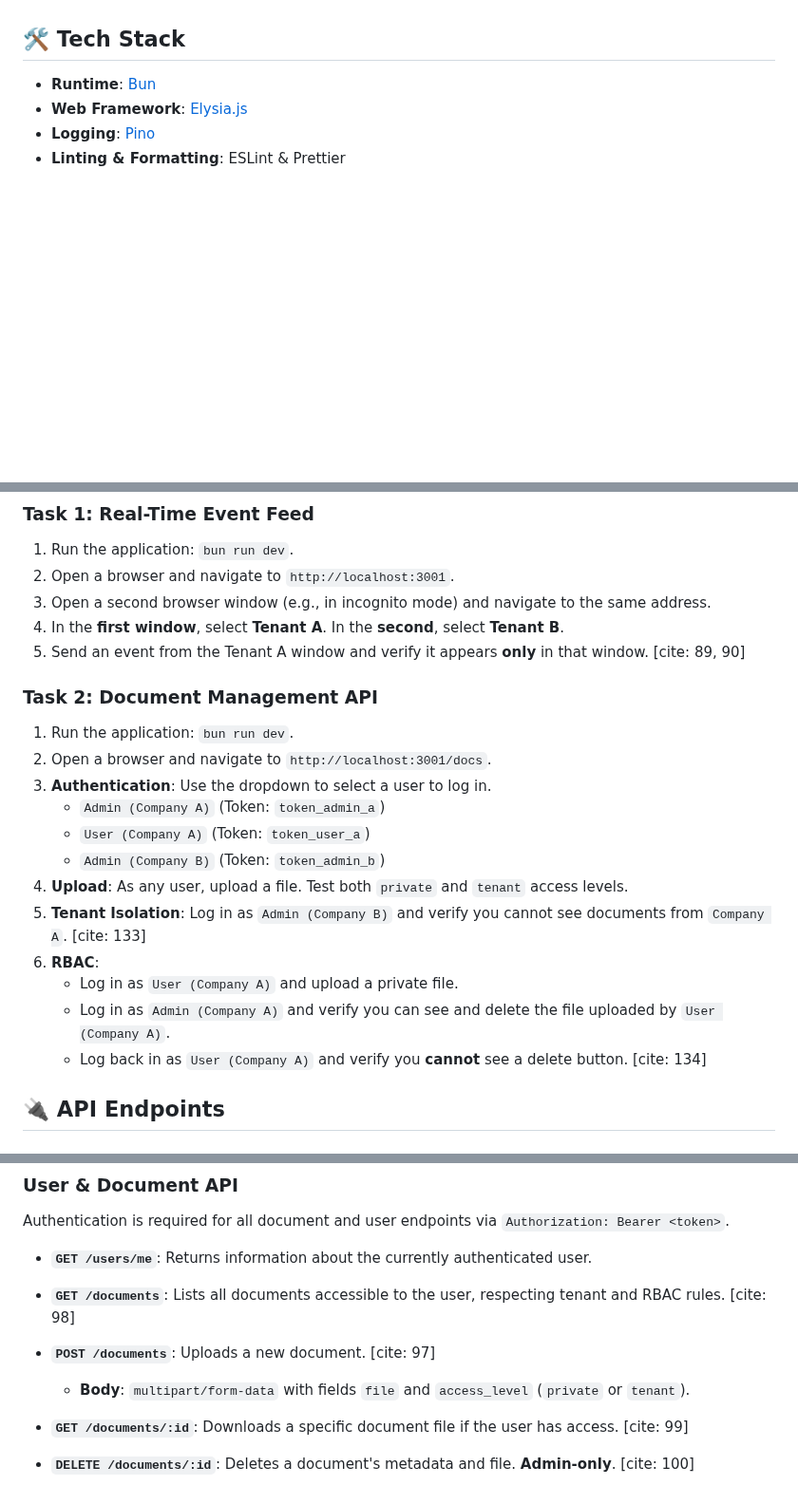
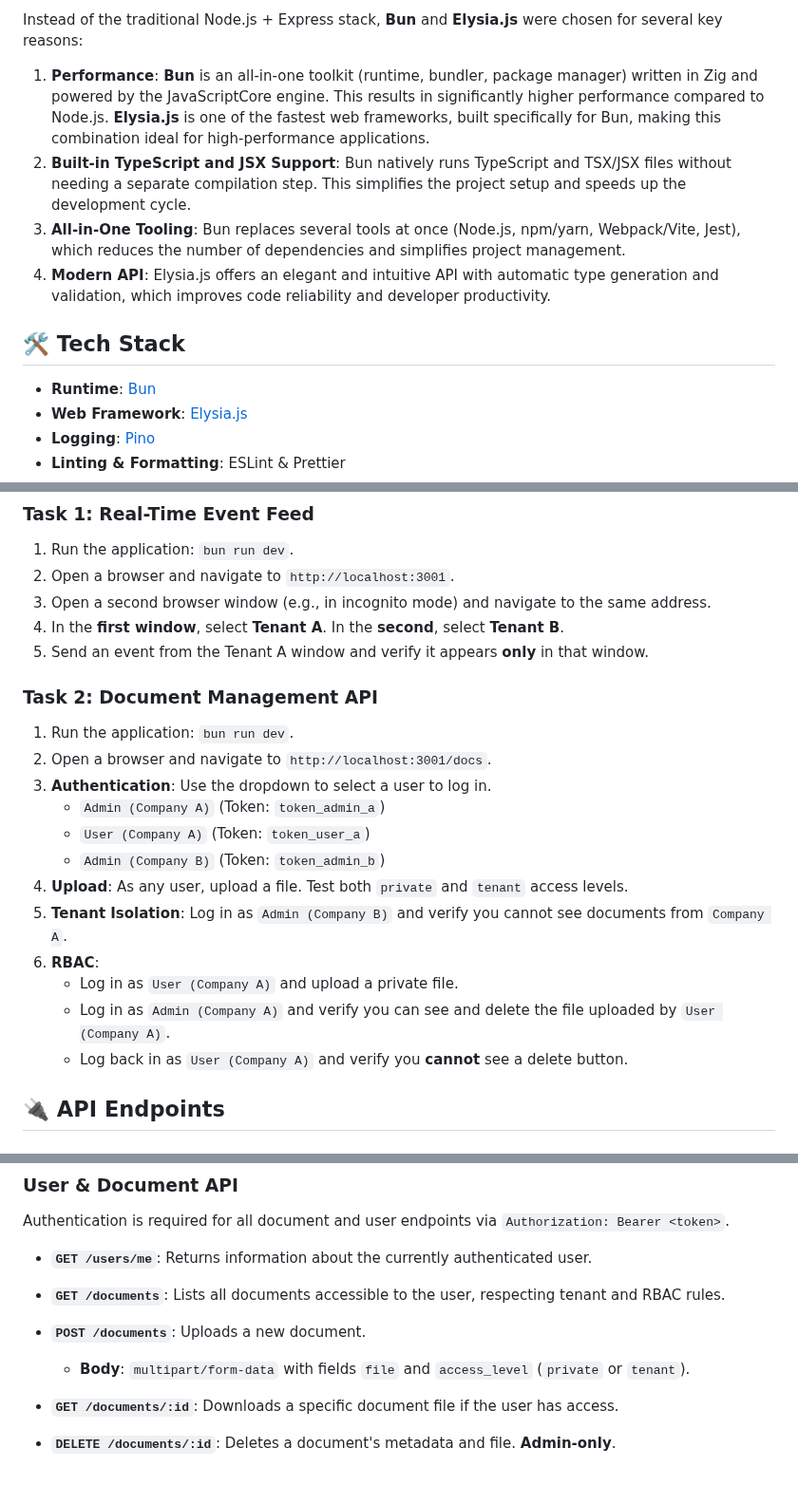
Before and after one commit to market-4-test/task-2-docs, a Markdown page: README.md, 3 parts joined by grey strips. Shown at 95% size. GitHub-like rendering; blank space fills up the shorter version.

```diff
--- a/README.md
+++ b/README.md
@@ -17,3 +49,9 @@ This project is an implementation of **Task 1: Real-Time Multi-Tenant Event Feed
+Instead of the traditional Node.js + Express stack, **Bun** and **Elysia.js** were chosen for several key reasons:
+
+1.  **Performance**: **Bun** is an all-in-one toolkit (runtime, bundler, package manager) written in Zig and powered by the JavaScriptCore engine. This results in significantly higher performance compared to Node.js. **Elysia.js** is one of the fastest web frameworks, built specifically for Bun, making this combination ideal for high-performance applications.
+2.  **Built-in TypeScript and JSX Support**: Bun natively runs TypeScript and TSX/JSX files without needing a separate compilation step. This simplifies the project setup and speeds up the development cycle.
+3.  **All-in-One Tooling**: Bun replaces several tools at once (Node.js, npm/yarn, Webpack/Vite, Jest), which reduces the number of dependencies and simplifies project management.
+4.  **Modern API**: Elysia.js offers an elegant and intuitive API with automatic type generation and validation, which improves code reliability and developer productivity.
 
 ## 🛠️ Tech Stack
 
@@ -97,7 +135,7 @@ Ensure you have **Bun** installed on your machine. Installation instructions can
 2.  Open a browser and navigate to `http://localhost:3001`.
 3.  Open a second browser window (e.g., in incognito mode) and navigate to the same address.
 4.  In the **first window**, select **Tenant A**. In the **second**, select **Tenant B**.
-5.  Send an event from the Tenant A window and verify it appears **only** in that window. [cite: 89, 90]
+5.  Send an event from the Tenant A window and verify it appears **only** in that window.
 
 ### Task 2: Document Management API
 
@@ -108,11 +146,11 @@ Ensure you have **Bun** installed on your machine. Installation instructions can
     - `User (Company A)` (Token: `token_user_a`)
     - `Admin (Company B)` (Token: `token_admin_b`)
 4.  **Upload**: As any user, upload a file. Test both `private` and `tenant` access levels.
-5.  **Tenant Isolation**: Log in as `Admin (Company B)` and verify you cannot see documents from `Company A`. [cite: 133]
+5.  **Tenant Isolation**: Log in as `Admin (Company B)` and verify you cannot see documents from `Company A`.
 6.  **RBAC**:
     - Log in as `User (Company A)` and upload a private file.
     - Log in as `Admin (Company A)` and verify you can see and delete the file uploaded by `User (Company A)`.
-    - Log back in as `User (Company A)` and verify you **cannot** see a delete button. [cite: 134]
+    - Log back in as `User (Company A)` and verify you **cannot** see a delete button.
 
 ## 🔌 API Endpoints
 
@@ -130,12 +168,12 @@ Authentication is required for all document and user endpoints via `Authorizatio
 
 - **`GET /users/me`**: Returns information about the currently authenticated user.
 
-- **`GET /documents`**: Lists all documents accessible to the user, respecting tenant and RBAC rules. [cite: 98]
+- **`GET /documents`**: Lists all documents accessible to the user, respecting tenant and RBAC rules.
 
-- **`POST /documents`**: Uploads a new document. [cite: 97]
+- **`POST /documents`**: Uploads a new document.
 
     - **Body**: `multipart/form-data` with fields `file` and `access_level` (`private` or `tenant`).
 
-- **`GET /documents/:id`**: Downloads a specific document file if the user has access. [cite: 99]
+- **`GET /documents/:id`**: Downloads a specific document file if the user has access.
 
-- **`DELETE /documents/:id`**: Deletes a document's metadata and file. **Admin-only**. [cite: 100]
+- **`DELETE /documents/:id`**: Deletes a document's metadata and file. **Admin-only**.
```
Also changed, not shown: other parts of README.md (+37 -5 lines).
